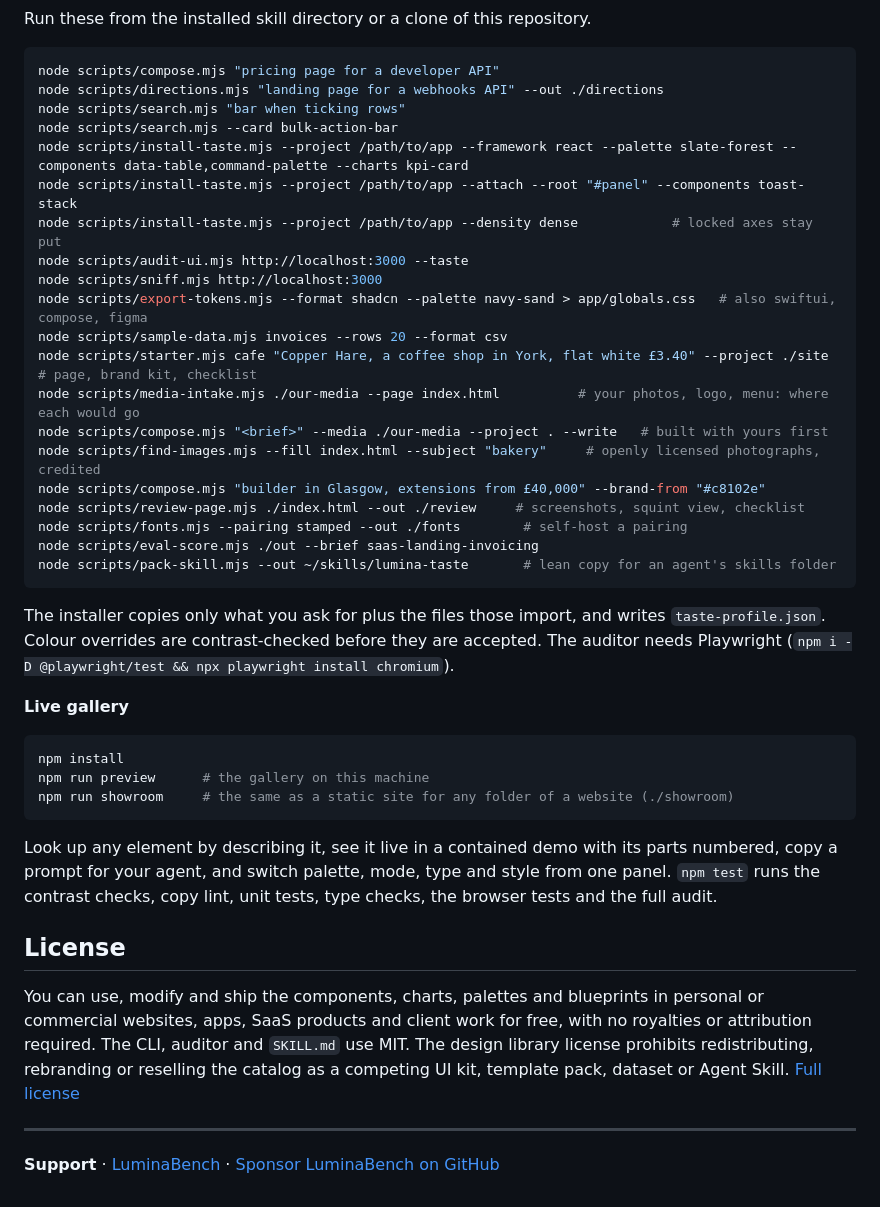
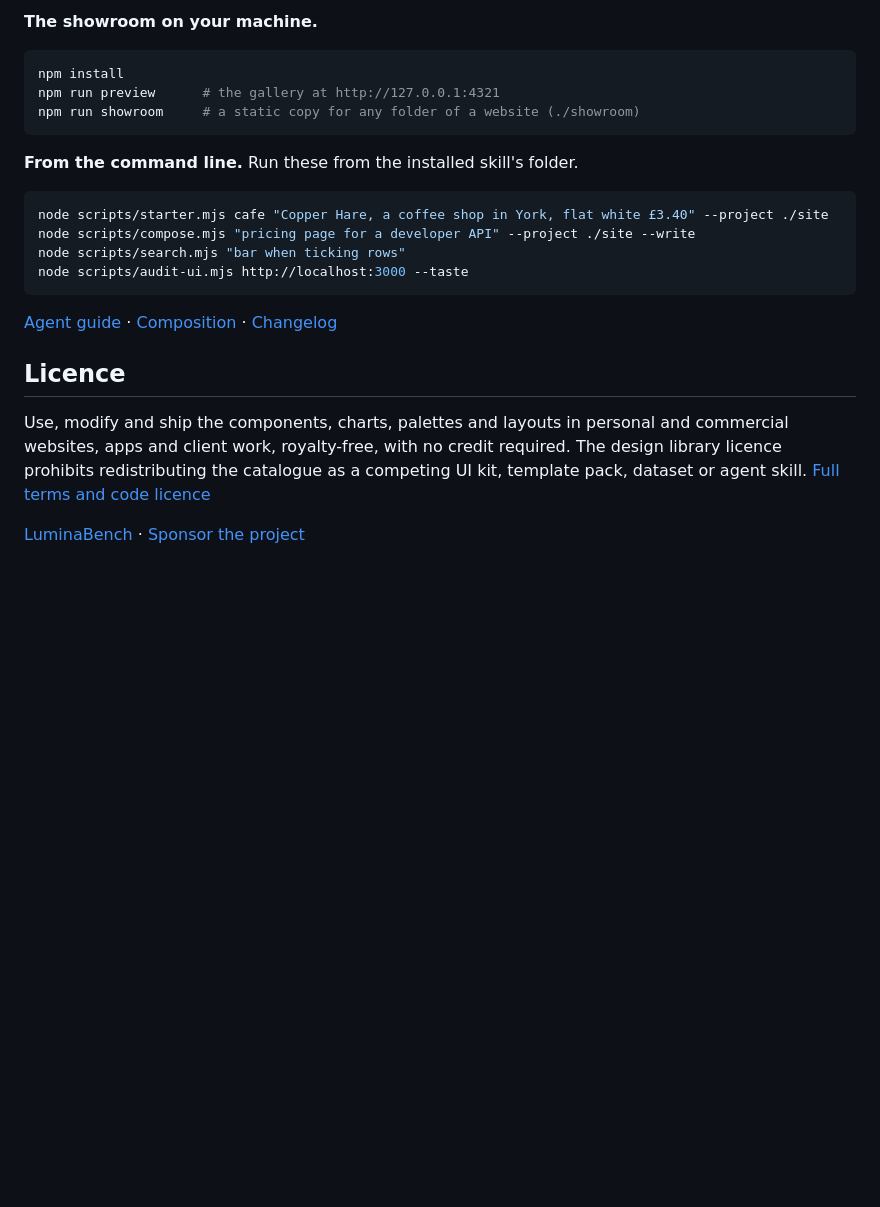
Before and after one commit to LuminaBench/lumina-taste, a Markdown page: README.md, the part around one of its changes. Drawn GitHub-style; folded sections open; blank space fills up the shorter version.

````diff
--- a/README.md
+++ b/README.md
@@ -74,47 +43,27 @@ npx skills remove lumina-taste -g
 
-Run these from the installed skill directory or a clone of this repository.
-
-```sh
-node scripts/compose.mjs "pricing page for a developer API"
-node scripts/directions.mjs "landing page for a webhooks API" --out ./directions
-node scripts/search.mjs "bar when ticking rows"
-node scripts/search.mjs --card bulk-action-bar
-node scripts/install-taste.mjs --project /path/to/app --framework react --palette slate-forest --components data-table,command-palette --charts kpi-card
-node scripts/install-taste.mjs --project /path/to/app --attach --root "#panel" --components toast-stack
-node scripts/install-taste.mjs --project /path/to/app --density dense            # locked axes stay put
-node scripts/audit-ui.mjs http://localhost:3000 --taste
-node scripts/sniff.mjs http://localhost:3000
-node scripts/export-tokens.mjs --format shadcn --palette navy-sand > app/globals.css   # also swiftui, compose, figma
-node scripts/sample-data.mjs invoices --rows 20 --format csv
-node scripts/starter.mjs cafe "Copper Hare, a coffee shop in York, flat white £3.40" --project ./site   # page, brand kit, checklist
-node scripts/media-intake.mjs ./our-media --page index.html          # your photos, logo, menu: where each would go
-node scripts/compose.mjs "<brief>" --media ./our-media --project . --write   # built with yours first
-node scripts/find-images.mjs --fill index.html --subject "bakery"     # openly licensed photographs, credited
-node scripts/compose.mjs "builder in Glasgow, extensions from £40,000" --brand-from "#c8102e"
-node scripts/review-page.mjs ./index.html --out ./review     # screenshots, squint view, checklist
-node scripts/fonts.mjs --pairing stamped --out ./fonts        # self-host a pairing
-node scripts/eval-score.mjs ./out --brief saas-landing-invoicing
-node scripts/pack-skill.mjs --out ~/skills/lumina-taste       # lean copy for an agent's skills folder
-```
-
-The installer copies only what you ask for plus the files those import, and writes `taste-profile.json`. Colour overrides are contrast-checked before they are accepted. The auditor needs Playwright (`npm i -D @playwright/test && npx playwright install chromium`).
-
-**Live gallery**
+**The showroom on your machine.**
 
 ```sh
 npm install
-npm run preview      # the gallery on this machine
-npm run showroom     # the same as a static site for any folder of a website (./showroom)
+npm run preview      # the gallery at http://127.0.0.1:4321
+npm run showroom     # a static copy for any folder of a website (./showroom)
 ```
 
-Look up any element by describing it, see it live in a contained demo with its parts numbered, copy a prompt for your agent, and switch palette, mode, type and style from one panel. `npm test` runs the contrast checks, copy lint, unit tests, type checks, the browser tests and the full audit.
+**From the command line.** Run these from the installed skill's folder.
+
+```sh
+node scripts/starter.mjs cafe "Copper Hare, a coffee shop in York, flat white £3.40" --project ./site
+node scripts/compose.mjs "pricing page for a developer API" --project ./site --write
+node scripts/search.mjs "bar when ticking rows"
+node scripts/audit-ui.mjs http://localhost:3000 --taste
+```
+
+[Agent guide](SKILL.md) · [Composition](references/composition.md) · [Changelog](CHANGELOG.md)
 
 </details>
 
-## License
+## Licence
 
-You can use, modify and ship the components, charts, palettes and blueprints in personal or commercial websites, apps, SaaS products and client work for free, with no royalties or attribution required. The CLI, auditor and `SKILL.md` use MIT. The design library license prohibits redistributing, rebranding or reselling the catalog as a competing UI kit, template pack, dataset or Agent Skill. [Full license](LICENSE)
+Use, modify and ship the components, charts, palettes and layouts in personal and commercial websites, apps and client work, royalty-free, with no credit required. The design library licence prohibits redistributing the catalogue as a competing UI kit, template pack, dataset or agent skill. [Full terms and code licence](LICENSE)
 
----
-
-**Support** · [LuminaBench](https://luminabench.com) · [Sponsor LuminaBench on GitHub](https://github.com/sponsors/LuminaBench)
+[LuminaBench](https://luminabench.com) · [Sponsor the project](https://github.com/sponsors/LuminaBench)
````
Also changed, not shown: other parts of README.md (+14 -45 lines), CHANGELOG.md (+2 -0 lines), .github/artwork/masthead.png (added), .github/artwork/showroom-preview.png (added), 13 other files.
